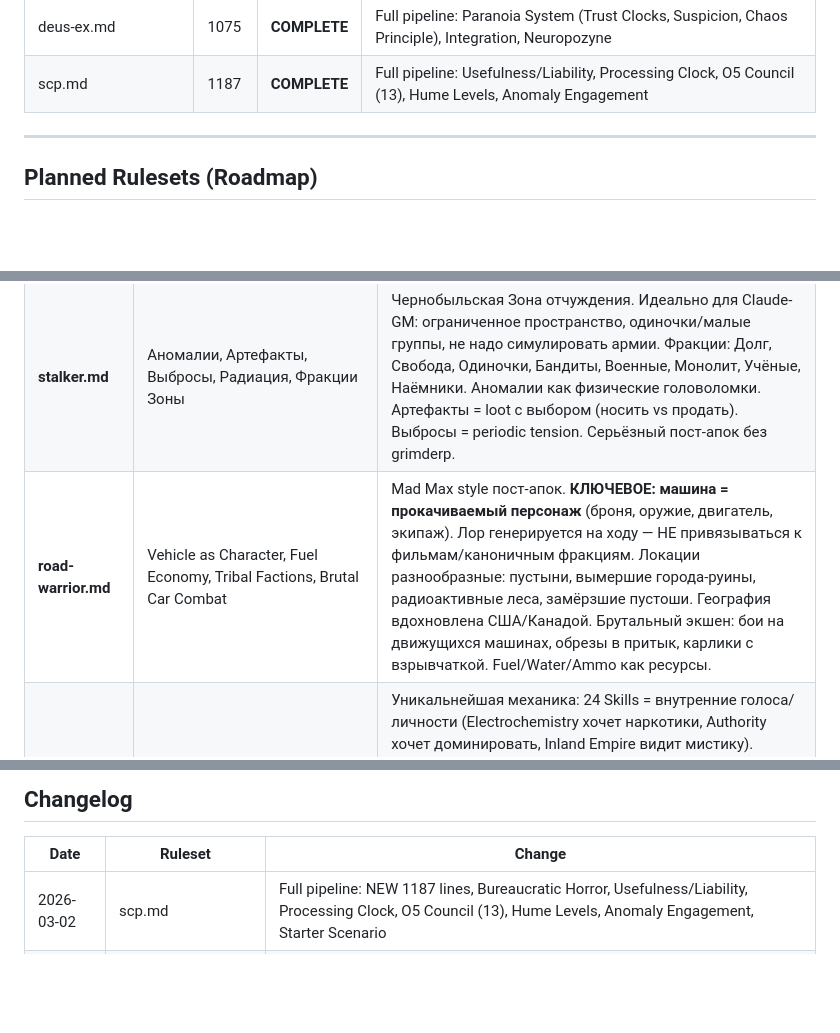
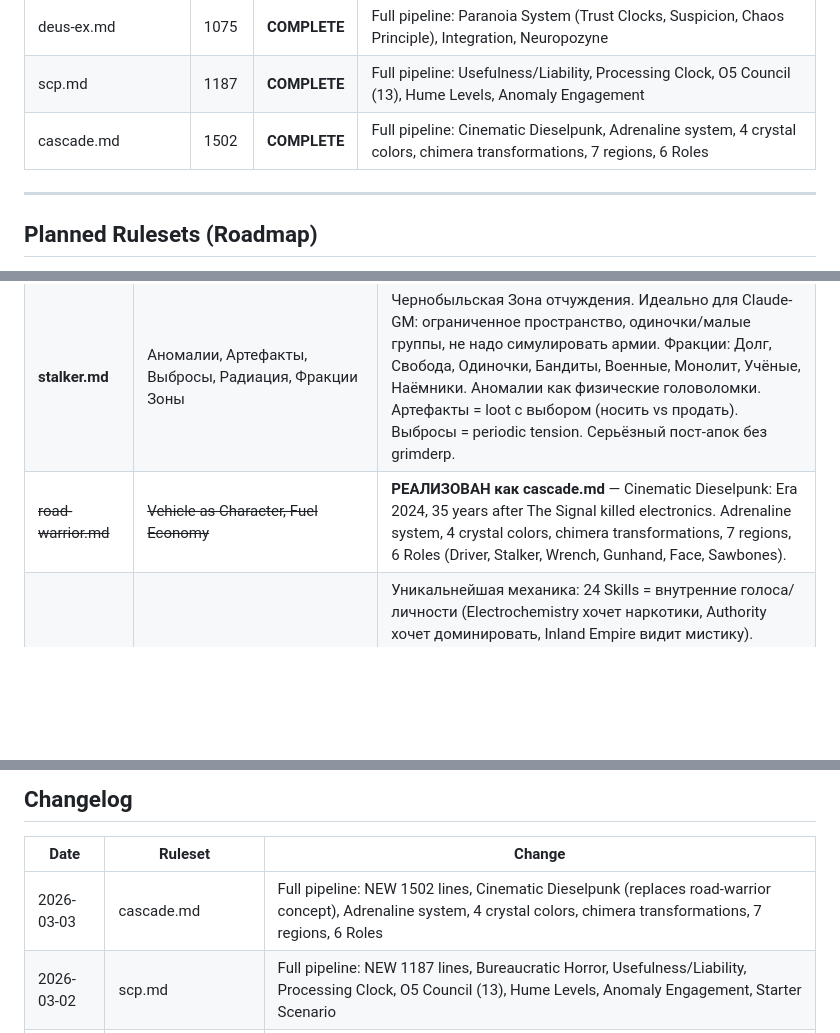
Before and after one commit to JAPA-Gerthner/claude-gm, a Markdown page: ruleset-designer.md, 3 parts joined by grey strips. Rendered like a GitHub page; blank space fills up the shorter version.

Commit message:
[docs] Update ruleset-designer: cascade complete, road-warrior merged
Co-Authored-By: Claude Opus 4.6 <noreply@anthropic.com>

```diff
--- a/ruleset-designer.md
+++ b/ruleset-designer.md
@@ -152,6 +152,7 @@ Before marking ruleset complete:
 | blades-lite.md | 1115 | **COMPLETE** | Full pipeline: Crew/Score/Heat, Stress/Trauma, Doskvol, Factions, Occult |
 | deus-ex.md | 1075 | **COMPLETE** | Full pipeline: Paranoia System (Trust Clocks, Suspicion, Chaos Principle), Integration, Neuropozyne |
 | scp.md | 1187 | **COMPLETE** | Full pipeline: Usefulness/Liability, Processing Clock, O5 Council (13), Hume Levels, Anomaly Engagement |
+| cascade.md | 1502 | **COMPLETE** | Full pipeline: Cinematic Dieselpunk, Adrenaline system, 4 crystal colors, chimera transformations, 7 regions, 6 Roles |
 
 ---
 
@@ -165,7 +166,7 @@ Before marking ruleset complete:
 | **cthulhu.md** | Sanity system (ключевая!), Investigation phases, Forbidden knowledge cost, Helplessness | Классический cosmic horror. Sanity вместо/параллельно HP — знание = потеря рассудка. Investigation loop: clues → research → confrontation → cost. Helplessness — combat НЕ решение, монстры непобедимы. Много реализаций существует — сделать компактно, без bloat. 1920s или modern. |
 | **star-wars.md** | Light/Dark points, Force powers, Era selection (Old Republic/Empire/Sequels) | Force как спектр Light↔Dark с механическими последствиями. Era selection в session zero (Old Republic, Clone Wars, Empire, New Republic, Sequels). Джедаи/Ситхи vs обычные персонажи — баланс нужен. Много существующих систем — взять лучшее, не изобретать. Фракции зависят от эры. |
 | **stalker.md** | Аномалии, Артефакты, Выбросы, Радиация, Фракции Зоны | Чернобыльская Зона отчуждения. Идеально для Claude-GM: ограниченное пространство, одиночки/малые группы, не надо симулировать армии. Фракции: Долг, Свобода, Одиночки, Бандиты, Военные, Монолит, Учёные, Наёмники. Аномалии как физические головоломки. Артефакты = loot с выбором (носить vs продать). Выбросы = periodic tension. Серьёзный пост-апок без grimderp. |
-| **road-warrior.md** | Vehicle as Character, Fuel Economy, Tribal Factions, Brutal Car Combat | Mad Max style пост-апок. **КЛЮЧЕВОЕ: машина = прокачиваемый персонаж** (броня, оружие, двигатель, экипаж). Лор генерируется на ходу — НЕ привязываться к фильмам/каноничным фракциям. Локации разнообразные: пустыни, вымершие города-руины, радиоактивные леса, замёрзшие пустоши. География вдохновлена США/Канадой. Брутальный экшен: бои на движущихся машинах, обрезы в притык, карлики с взрывчаткой. Fuel/Water/Ammo как ресурсы. |
+| ~~road-warrior.md~~ | ~~Vehicle as Character, Fuel Economy~~ | **РЕАЛИЗОВАН как cascade.md** — Cinematic Dieselpunk: Era 2024, 35 years after The Signal killed electronics. Adrenaline system, 4 crystal colors, chimera transformations, 7 regions, 6 Roles (Driver, Stalker, Wrench, Gunhand, Face, Sawbones). |
 | **disco-elysium.md** | SKILLS AS INNER VOICES, Thought Cabinet, Ideology system, Dialogue-heavy | Уникальнейшая механика: 24 Skills = внутренние голоса/личности (Electrochemistry хочет наркотики, Authority хочет доминировать, Inland Empire видит мистику). Thought Cabinet = мысли которые "устанавливаешь" и они дают бонусы/штрафы. 4 идеологии (Communism, Fascism, Moralism, Ultraliberalism) влияют на диалоги. МИНИМУМ БОЁВКИ — всё через диалоги и внутренние чеки. Детектив-амнезиак в разрушенном городе. Референс: оригинальная игра, никаких аналогов. |
 
 ---
@@ -213,6 +214,7 @@ Verdict: Ready / Needs work
 
 | Date | Ruleset | Change |
 |------|---------|--------|
+| 2026-03-03 | cascade.md | Full pipeline: NEW 1502 lines, Cinematic Dieselpunk (replaces road-warrior concept), Adrenaline system, 4 crystal colors, chimera transformations, 7 regions, 6 Roles |
 | 2026-03-02 | scp.md | Full pipeline: NEW 1187 lines, Bureaucratic Horror, Usefulness/Liability, Processing Clock, O5 Council (13), Hume Levels, Anomaly Engagement, Starter Scenario |
 | 2026-03-02 | deus-ex.md | Full pipeline: NEW 1075 lines, Paranoia System (Trust Clocks, Suspicion, Chaos Principle), Integration/Neuropozyne, 8 NPC templates |
 | 2026-02-27 | frostpunk.md | Full pipeline: NEW 1134 lines, City as Entity, Temperature Clock, Hope/Discontent, Laws (Order/Faith), Two play modes, Individual Mode HP/AC |
```
